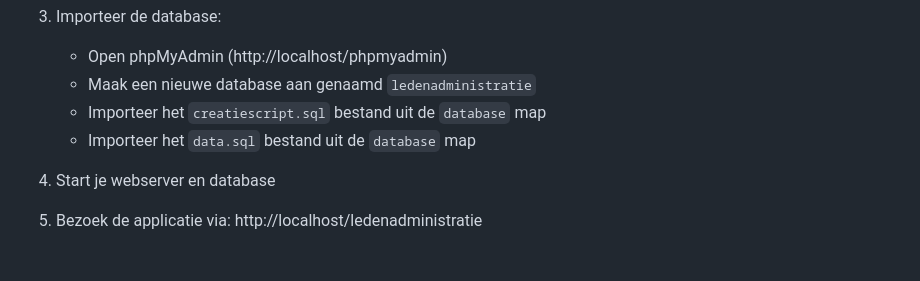
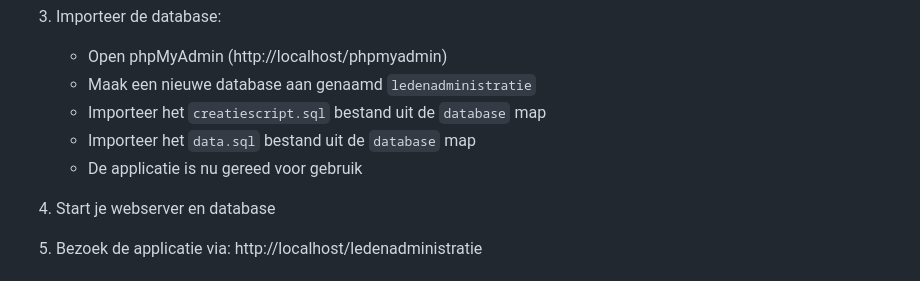
Before and after one commit to BasdB97/ledenadministratie, a Markdown page: README.md, the part around the change. Rendered like a GitHub page.

```diff
--- a/README.md
+++ b/README.md
@@ -20,6 +20,7 @@ Omdat er in dit project niet alle beveiligingsfunctionaliteiten zijn toegepast,
     - Maak een nieuwe database aan genaamd `ledenadministratie`
     - Importeer het `creatiescript.sql` bestand uit de `database` map
     - Importeer het `data.sql` bestand uit de `database` map
+    - De applicatie is nu gereed voor gebruik
 
 4. Start je webserver en database
 5. Bezoek de applicatie via: http://localhost/ledenadministratie
```
